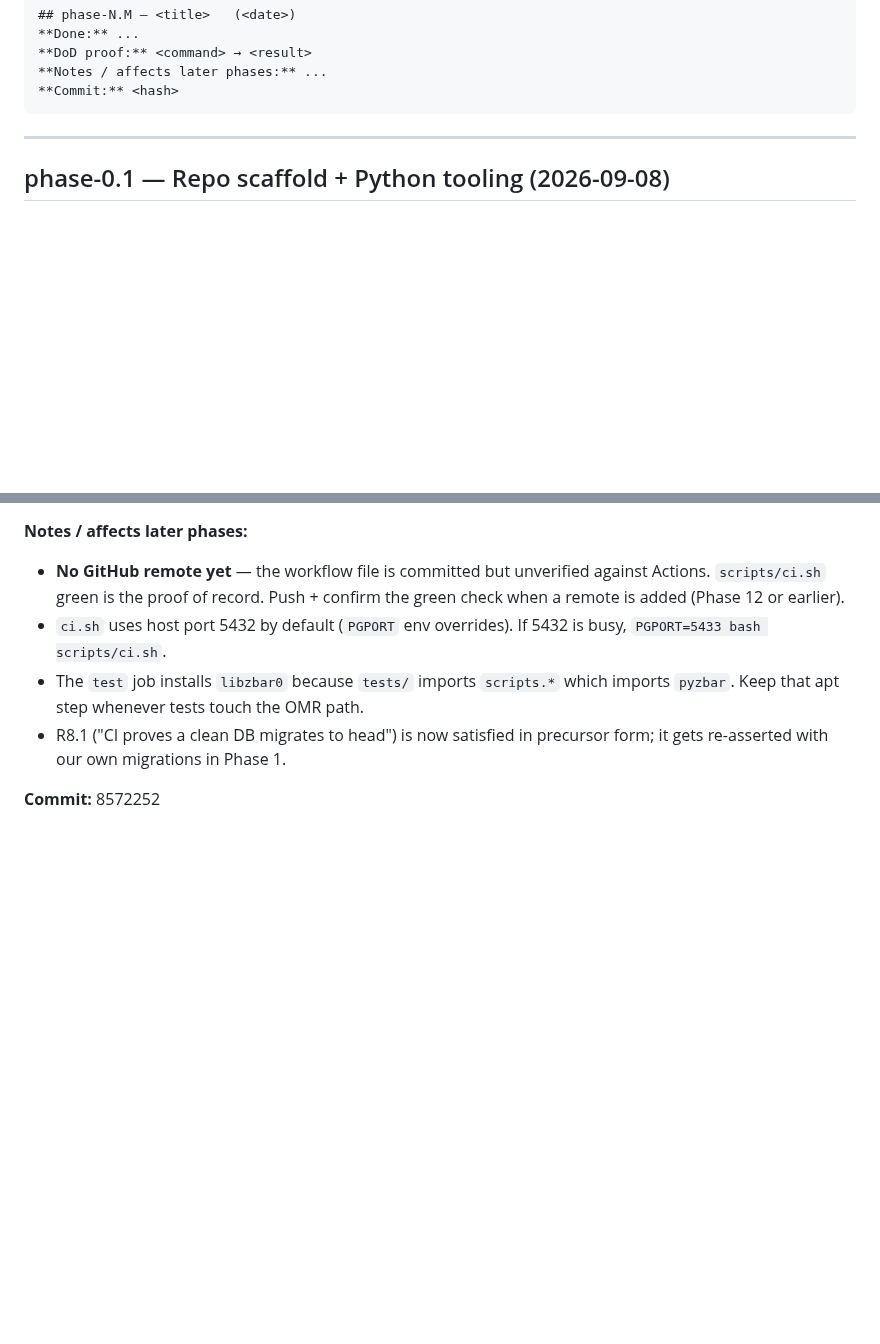
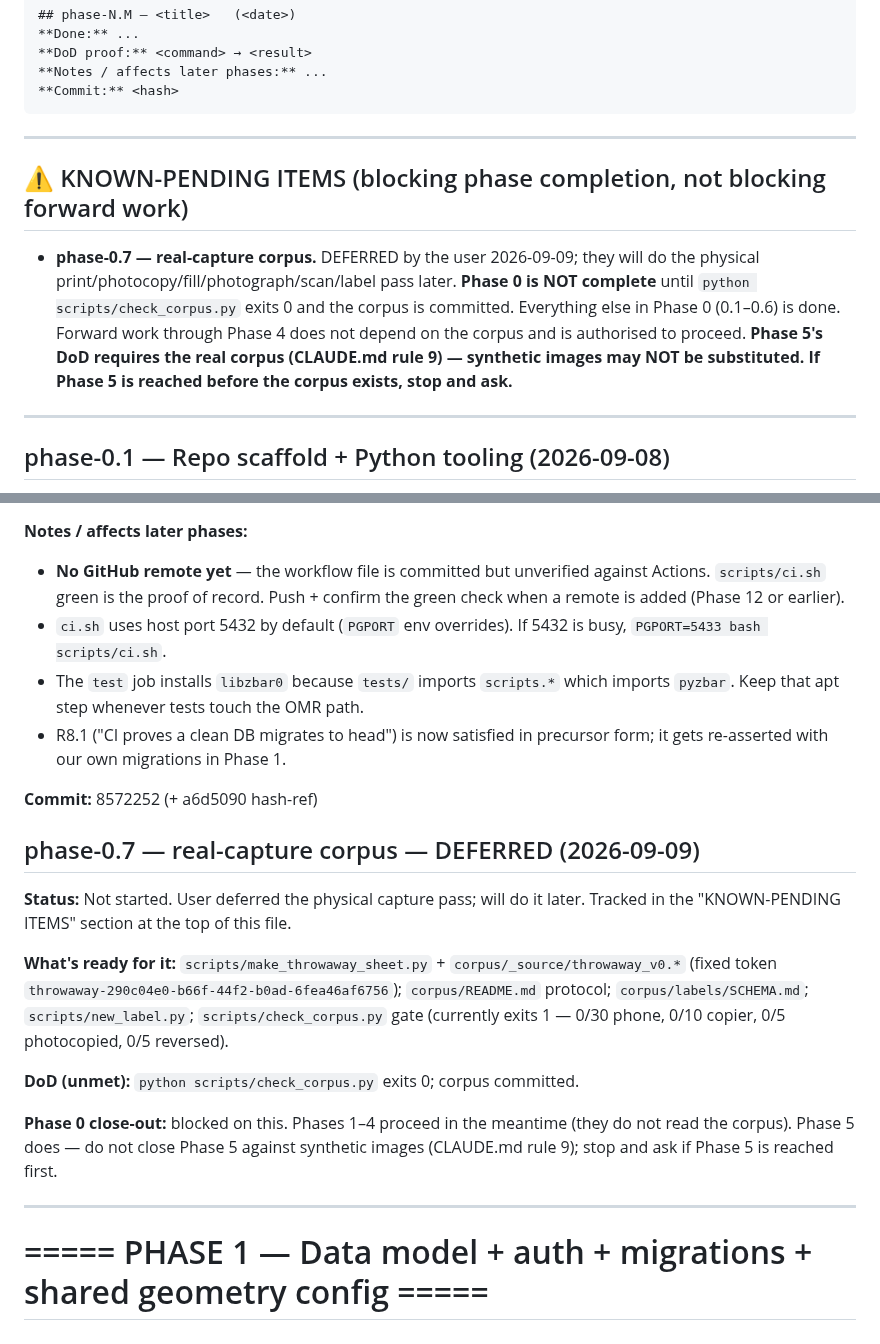
Before and after one commit to LHedi22/QuizApp, a Markdown page: docs/PROGRESS.md, 2 parts joined by grey strips. Rendered like a GitHub page; blank space fills up the shorter version.

Commit message:
phase-0: mark 0.7 (capture corpus) deferred; Phase 0 stays open
User deferred the physical capture pass. Recorded as a KNOWN-PENDING item at the top
of PROGRESS.md. Phases 1-4 authorised to proceed (no corpus dependency); Phase 5
still requires the real corpus per CLAUDE.md rule 9.

Co-Authored-By: Claude Sonnet 5 <noreply@anthropic.com>
Claude-Session: https://claude.ai/code/session_013Pkqk86dKgmyn6a11WEtZe

````diff
--- a/docs/PROGRESS.md
+++ b/docs/PROGRESS.md
@@ -13,6 +13,18 @@ Format per entry:
 **Notes / affects later phases:** ...
 **Commit:** <hash>
 ```
+
+---
+
+## ⚠ KNOWN-PENDING ITEMS (blocking phase completion, not blocking forward work)
+
+- **phase-0.7 — real-capture corpus.** DEFERRED by the user 2026-09-09; they will do
+  the physical print/photocopy/fill/photograph/scan/label pass later. **Phase 0 is
+  NOT complete** until `python scripts/check_corpus.py` exits 0 and the corpus is
+  committed. Everything else in Phase 0 (0.1–0.6) is done. Forward work through
+  Phase 4 does not depend on the corpus and is authorised to proceed.
+  **Phase 5's DoD requires the real corpus (CLAUDE.md rule 9) — synthetic images may
+  NOT be substituted. If Phase 5 is reached before the corpus exists, stop and ask.**
 
 ---
 
@@ -256,4 +268,25 @@ Format per entry:
 - R8.1 ("CI proves a clean DB migrates to head") is now satisfied in precursor form;
   it gets re-asserted with our own migrations in Phase 1.
 
-**Commit:** 8572252
+**Commit:** 8572252 (+ a6d5090 hash-ref)
+
+## phase-0.7 — real-capture corpus   — DEFERRED (2026-09-09)
+
+**Status:** Not started. User deferred the physical capture pass; will do it later.
+Tracked in the "KNOWN-PENDING ITEMS" section at the top of this file.
+
+**What's ready for it:** `scripts/make_throwaway_sheet.py` +
+`corpus/_source/throwaway_v0.*` (fixed token
+`throwaway-290c04e0-b66f-44f2-b0ad-6fea46af6756`); `corpus/README.md` protocol;
+`corpus/labels/SCHEMA.md`; `scripts/new_label.py`; `scripts/check_corpus.py` gate
+(currently exits 1 — 0/30 phone, 0/10 copier, 0/5 photocopied, 0/5 reversed).
+
+**DoD (unmet):** `python scripts/check_corpus.py` exits 0; corpus committed.
+
+**Phase 0 close-out:** blocked on this. Phases 1–4 proceed in the meantime (they do
+not read the corpus). Phase 5 does — do not close Phase 5 against synthetic images
+(CLAUDE.md rule 9); stop and ask if Phase 5 is reached first.
+
+---
+
+# ===== PHASE 1 — Data model + auth + migrations + shared geometry config =====
````
Also changed, not shown: docs/phases/phase-0.md (+2 -0 lines).
